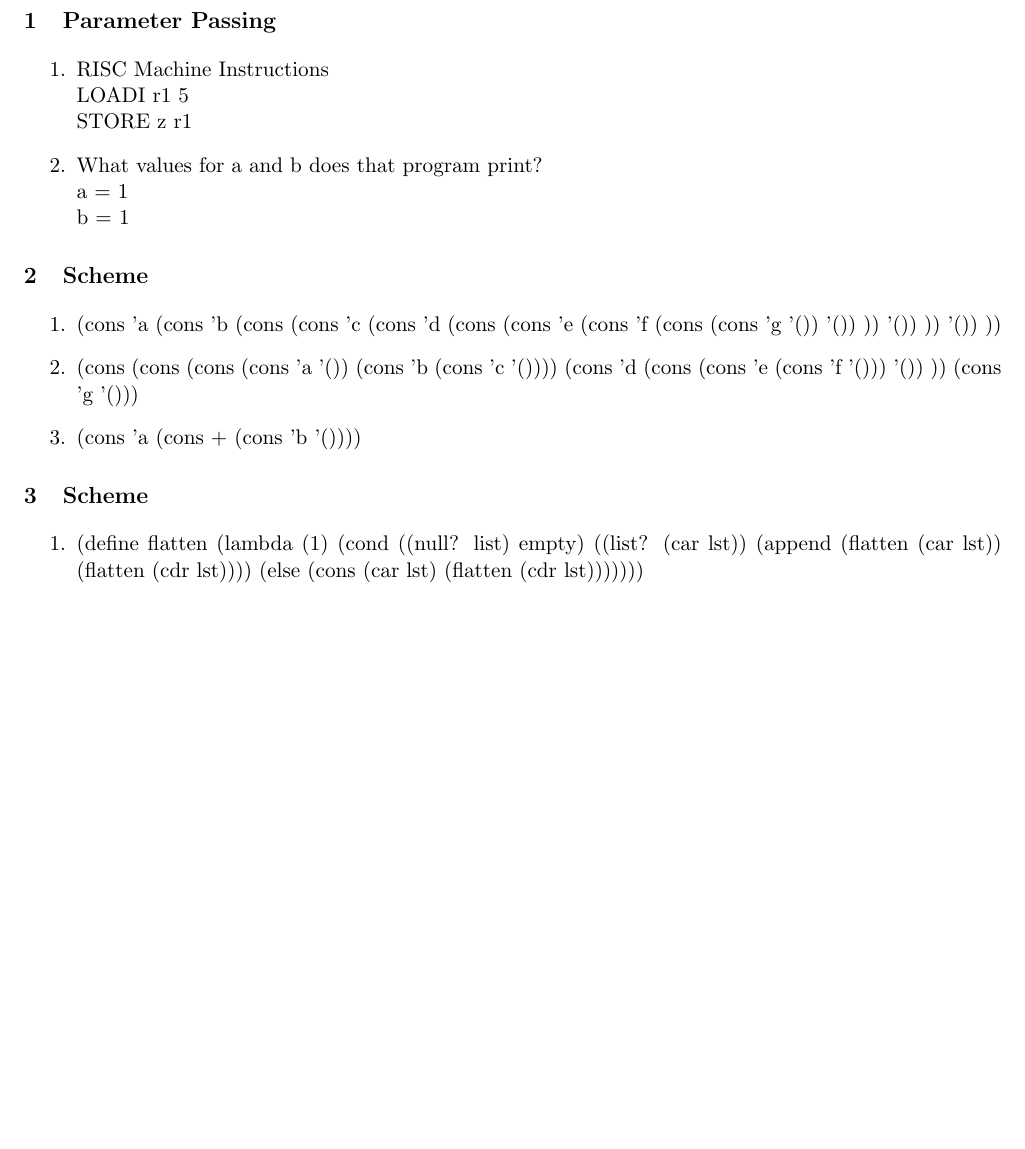
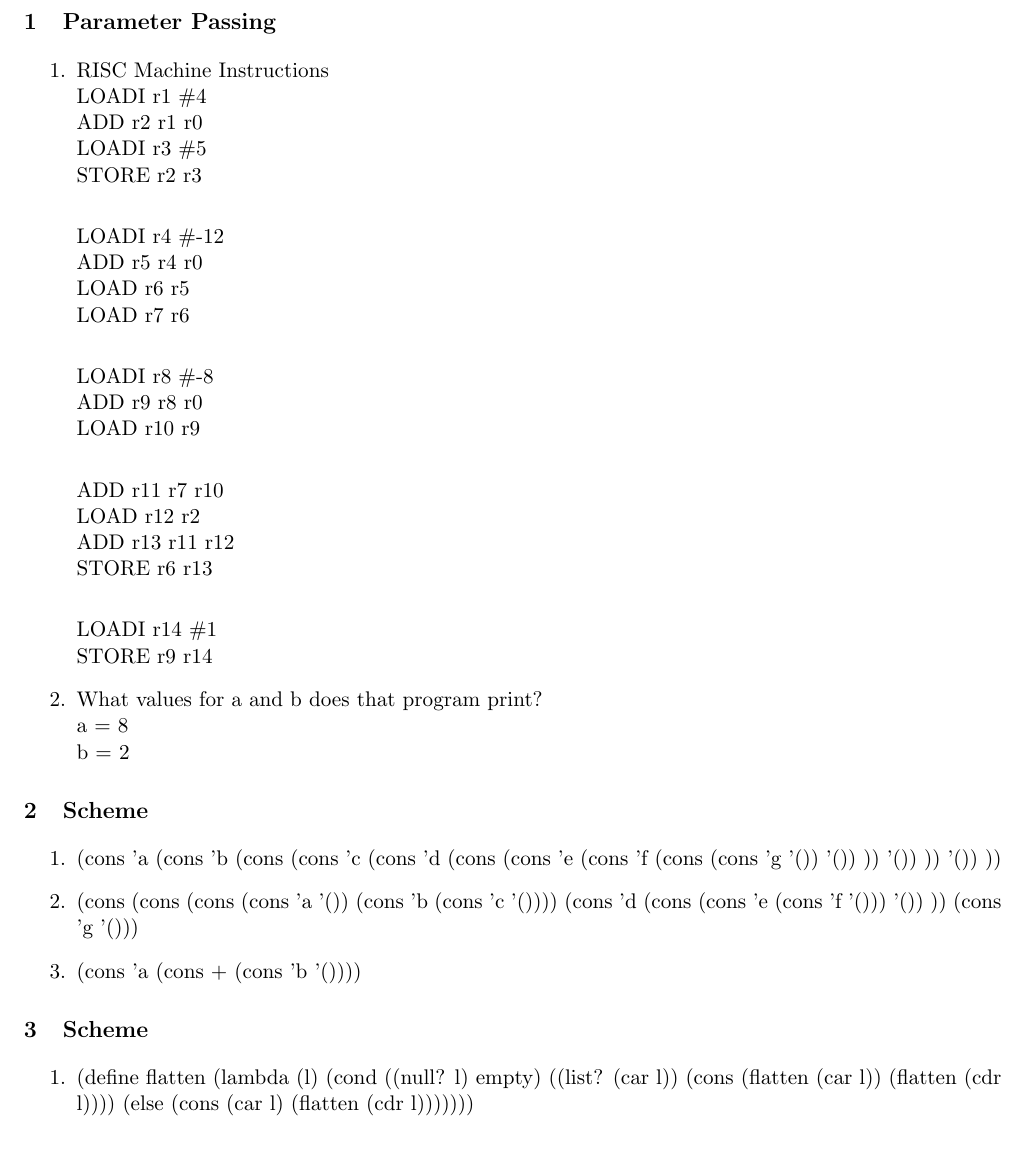
Before and after one commit to katiepru/homework, a LaTeX problem sheet (314/homeworks/tex/6.tex): part of the page before the commit and part of page 1 of 2 after it, cut so that both start at the same text. Compiled offline with pdfLaTeX.

Commit message:
getting there I guess

```diff
--- a/314/homeworks/tex/6.tex
+++ b/314/homeworks/tex/6.tex
@@ -15,11 +15,31 @@
 \section{Parameter Passing}
 \begin{enumerate}
 	\item RISC Machine Instructions \\
-	LOADI r1 5\\
-	STORE z r1
+	LOADI r1 \#4\\
+	ADD r2 r1 r0\\
+	LOADI r3 \#5\\
+	STORE r2 r3\\
+
+	LOADI r4 \#-12\\
+	ADD r5 r4 r0\\
+	LOAD r6 r5\\
+	LOAD r7 r6\\
+
+	LOADI r8 \#-8\\
+	ADD r9 r8 r0\\
+	LOAD r10 r9\\
+
+	ADD r11 r7 r10\\
+	LOAD r12 r2\\
+	ADD r13 r11 r12\\
+	STORE r6 r13\\
+
+	LOADI r14 \#1\\
+	STORE r9 r14
+
 	\item What values for a and b does that program print?\\
-	a = 1\\
-	b = 1
+	a = 8\\
+	b = 2
 
 
 \end{enumerate}
@@ -55,14 +75,15 @@
 \begin{enumerate}
 	\item
 	(define flatten
-	 (lambda (1)
+	 (lambda (l)
 	  (cond
-	   ((null? list)
+	   ((null? l)
 		empty)
-	   ((list? (car lst))
-		(append (flatten (car lst)) (flatten (cdr lst))))
+	   ((list? (car l))
+		(cons (flatten (car l)) (flatten (cdr l))))
 	   (else
-		(cons (car lst) (flatten (cdr lst)))))))
+		(cons (car l) (flatten (cdr l)))))))
+	\item
 
 
 \end{enumerate}
```
